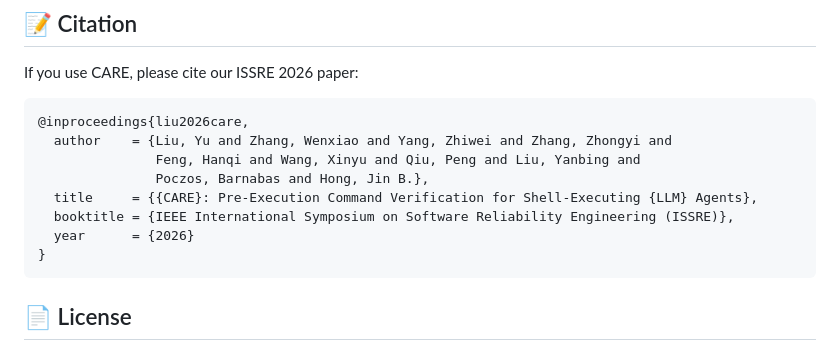
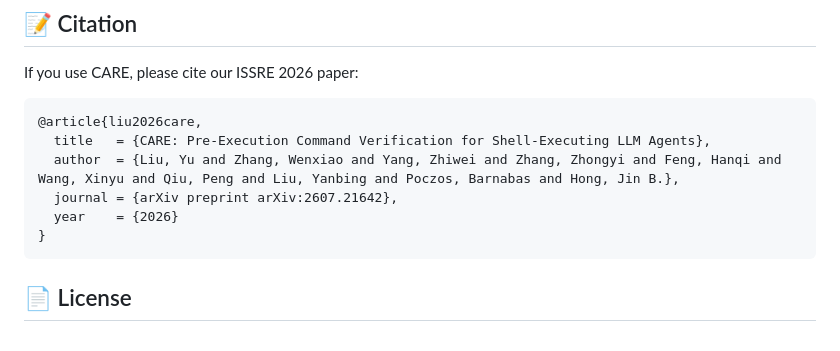
Before and after one commit to prisma-research/CARE, a Markdown page: README.md, the part around the change. Rendered like a GitHub page.

Commit message:
docs: simplify BibTeX to title, authors, arXiv, and year

````diff
--- a/README.md
+++ b/README.md
@@ -269,13 +269,11 @@ hazards are out of scope.
 If you use CARE, please cite our ISSRE 2026 paper:
 
 ```bibtex
-@inproceedings{liu2026care,
-  author    = {Liu, Yu and Zhang, Wenxiao and Yang, Zhiwei and Zhang, Zhongyi and
-               Feng, Hanqi and Wang, Xinyu and Qiu, Peng and Liu, Yanbing and
-               Poczos, Barnabas and Hong, Jin B.},
-  title     = {{CARE}: Pre-Execution Command Verification for Shell-Executing {LLM} Agents},
-  booktitle = {IEEE International Symposium on Software Reliability Engineering (ISSRE)},
-  year      = {2026}
+@article{liu2026care,
+  title   = {CARE: Pre-Execution Command Verification for Shell-Executing LLM Agents},
+  author  = {Liu, Yu and Zhang, Wenxiao and Yang, Zhiwei and Zhang, Zhongyi and Feng, Hanqi and Wang, Xinyu and Qiu, Peng and Liu, Yanbing and Poczos, Barnabas and Hong, Jin B.},
+  journal = {arXiv preprint arXiv:2607.21642},
+  year    = {2026}
 }
 ```
 
````
